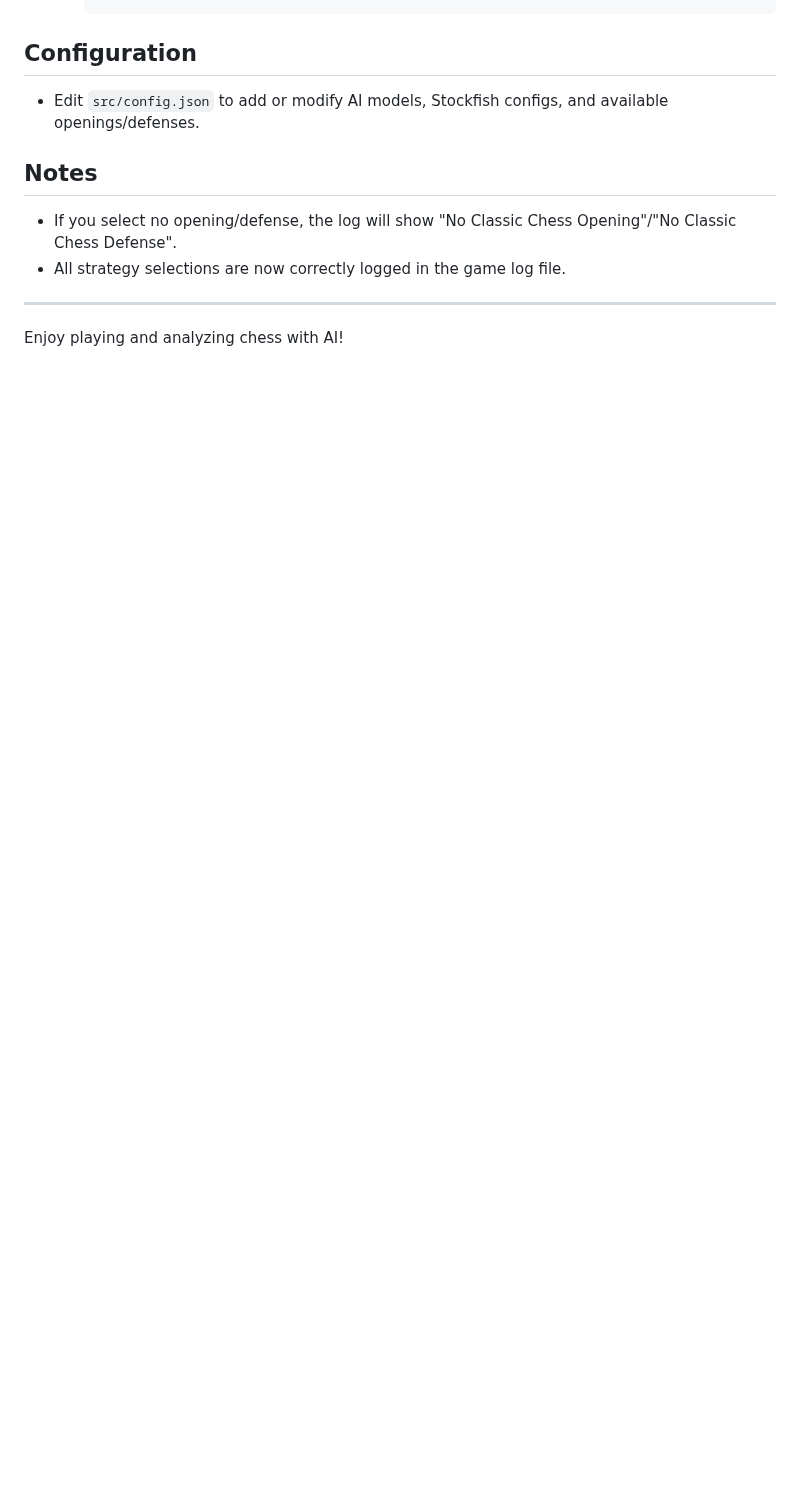
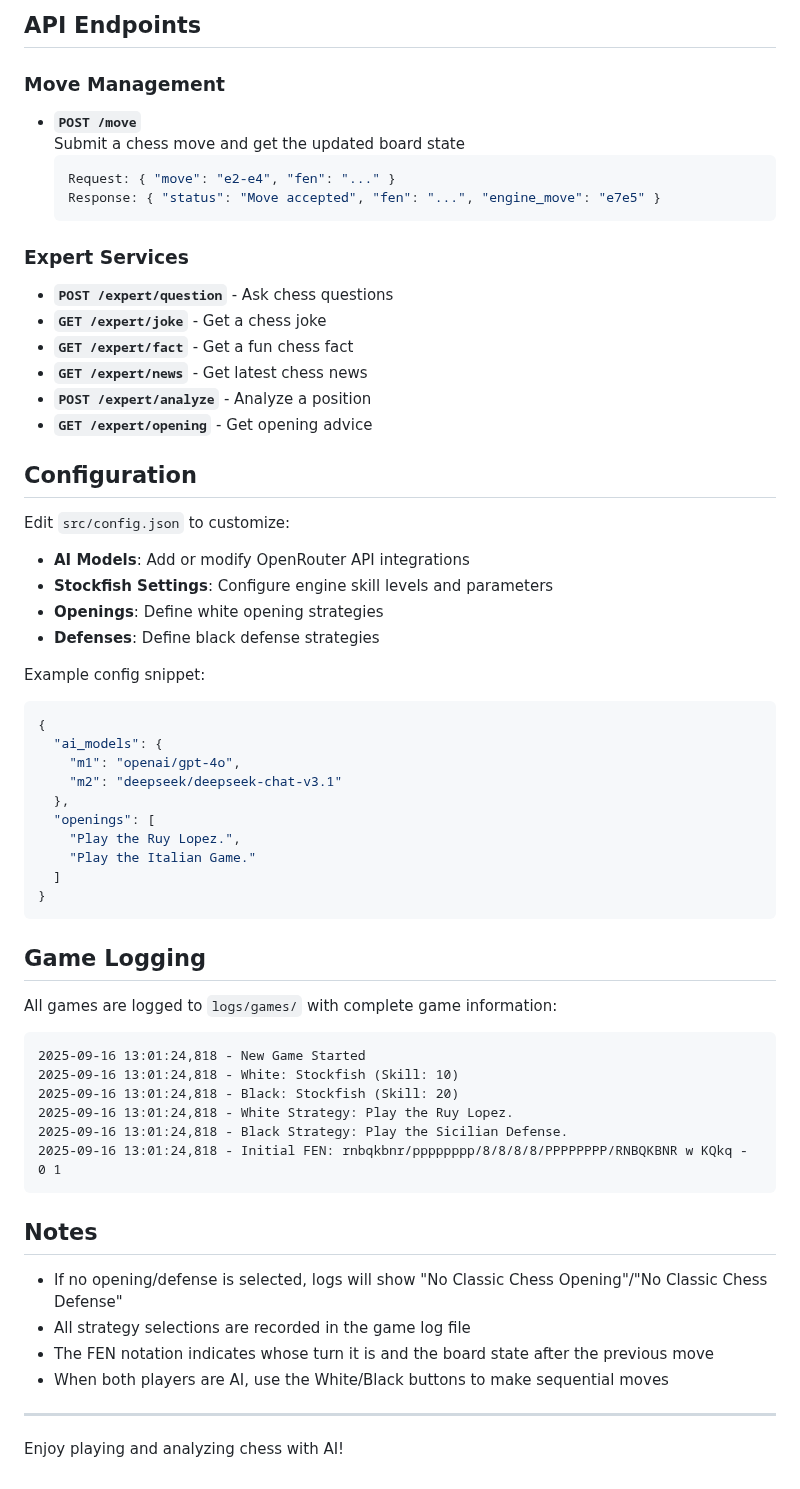
Before and after one commit to RouseRo/Chess-ai-app, a Markdown page: README.md, the part around one of its changes. Drawn GitHub-style; blank space fills up the shorter version.

Commit message:
Updated README with details about executing the code.

````diff
--- a/README.md
+++ b/README.md
@@ -93,12 +147,63 @@ The Chess AI App also includes an API project that integrates the `engine/` and
+## API Endpoints
+
+### Move Management
+- **`POST /move`**
+  Submit a chess move and get the updated board state
+  ```json
+  Request: { "move": "e2-e4", "fen": "..." }
+  Response: { "status": "Move accepted", "fen": "...", "engine_move": "e7e5" }
+  ```
+
+### Expert Services
+- **`POST /expert/question`** - Ask chess questions
+- **`GET /expert/joke`** - Get a chess joke
+- **`GET /expert/fact`** - Get a fun chess fact
+- **`GET /expert/news`** - Get latest chess news
+- **`POST /expert/analyze`** - Analyze a position
+- **`GET /expert/opening`** - Get opening advice
 
 ## Configuration
 
-- Edit `src/config.json` to add or modify AI models, Stockfish configs, and available openings/defenses.
+Edit `src/config.json` to customize:
+
+- **AI Models**: Add or modify OpenRouter API integrations
+- **Stockfish Settings**: Configure engine skill levels and parameters
+- **Openings**: Define white opening strategies
+- **Defenses**: Define black defense strategies
+
+Example config snippet:
+```json
+{
+  "ai_models": {
+    "m1": "openai/gpt-4o",
+    "m2": "deepseek/deepseek-chat-v3.1"
+  },
+  "openings": [
+    "Play the Ruy Lopez.",
+    "Play the Italian Game."
+  ]
+}
+```
+
+## Game Logging
+
+All games are logged to `logs/games/` with complete game information:
+
+```
+2025-09-16 13:01:24,818 - New Game Started
+2025-09-16 13:01:24,818 - White: Stockfish (Skill: 10)
+2025-09-16 13:01:24,818 - Black: Stockfish (Skill: 20)
+2025-09-16 13:01:24,818 - White Strategy: Play the Ruy Lopez.
+2025-09-16 13:01:24,818 - Black Strategy: Play the Sicilian Defense.
+2025-09-16 13:01:24,818 - Initial FEN: rnbqkbnr/pppppppp/8/8/8/8/PPPPPPPP/RNBQKBNR w KQkq - 0 1
+```
 
 ## Notes
 
-- If you select no opening/defense, the log will show "No Classic Chess Opening"/"No Classic Chess Defense".
-- All strategy selections are now correctly logged in the game log file.
+- If no opening/defense is selected, logs will show "No Classic Chess Opening"/"No Classic Chess Defense"
+- All strategy selections are recorded in the game log file
+- The FEN notation indicates whose turn it is and the board state after the previous move
+- When both players are AI, use the White/Black buttons to make sequential moves
 
 ---
 
````
Also changed, not shown: other parts of README.md (+128 -74 lines).
